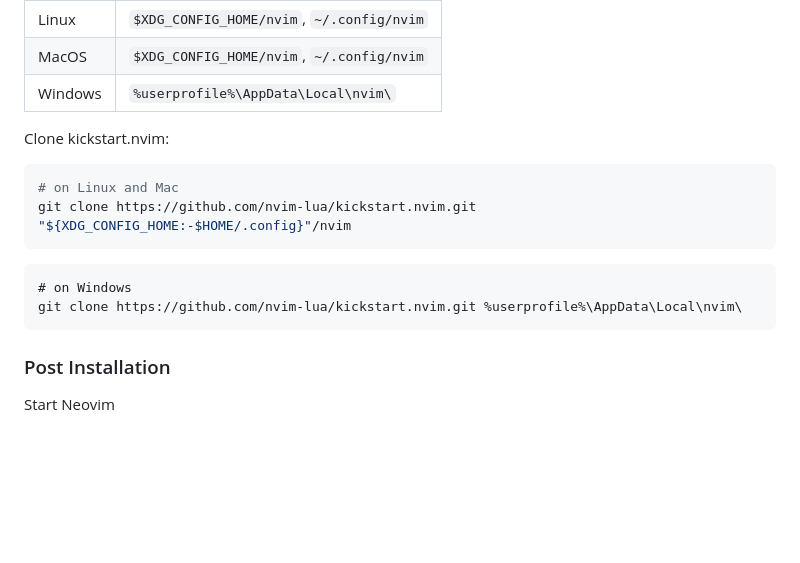
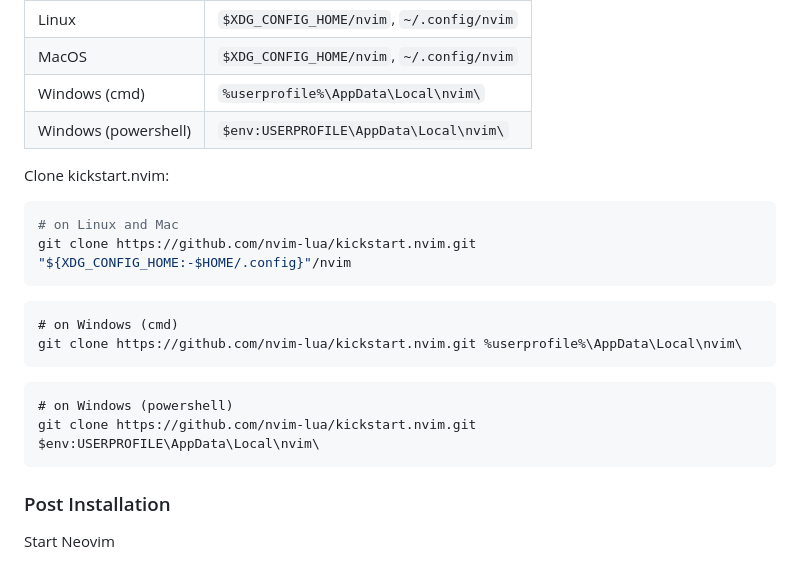
Before and after one commit to ccheetham/nvim.archived, a Markdown page: README.md, the part around the change. Rendered like a GitHub page; blank space fills up the shorter version.

Commit message:
Update README.md
Added information on where to install if you use Powershell in windows. Since CMD and Powershell work differently.

`%userprofile%` only works for the CMD application.
`$env:USERPROFILE` works in Powershell.

````diff
--- a/README.md
+++ b/README.md
@@ -34,7 +34,8 @@ Neovim's configurations are located under the following paths, depending on your
 | :- | :--- |
 | Linux | `$XDG_CONFIG_HOME/nvim`, `~/.config/nvim` |
 | MacOS | `$XDG_CONFIG_HOME/nvim`, `~/.config/nvim` |
-| Windows | `%userprofile%\AppData\Local\nvim\` |
+| Windows (cmd)| `%userprofile%\AppData\Local\nvim\` |
+| Windows (powershell)| `$env:USERPROFILE\AppData\Local\nvim\` |
 
 Clone kickstart.nvim:
 
@@ -45,9 +46,15 @@ git clone https://github.com/nvim-lua/kickstart.nvim.git "${XDG_CONFIG_HOME:-$HO
 
 
 ```
-# on Windows
+# on Windows (cmd)
 git clone https://github.com/nvim-lua/kickstart.nvim.git %userprofile%\AppData\Local\nvim\
 ```
+
+```
+# on Windows (powershell)
+git clone https://github.com/nvim-lua/kickstart.nvim.git $env:USERPROFILE\AppData\Local\nvim\
+```
+
 
 ### Post Installation
 
````
